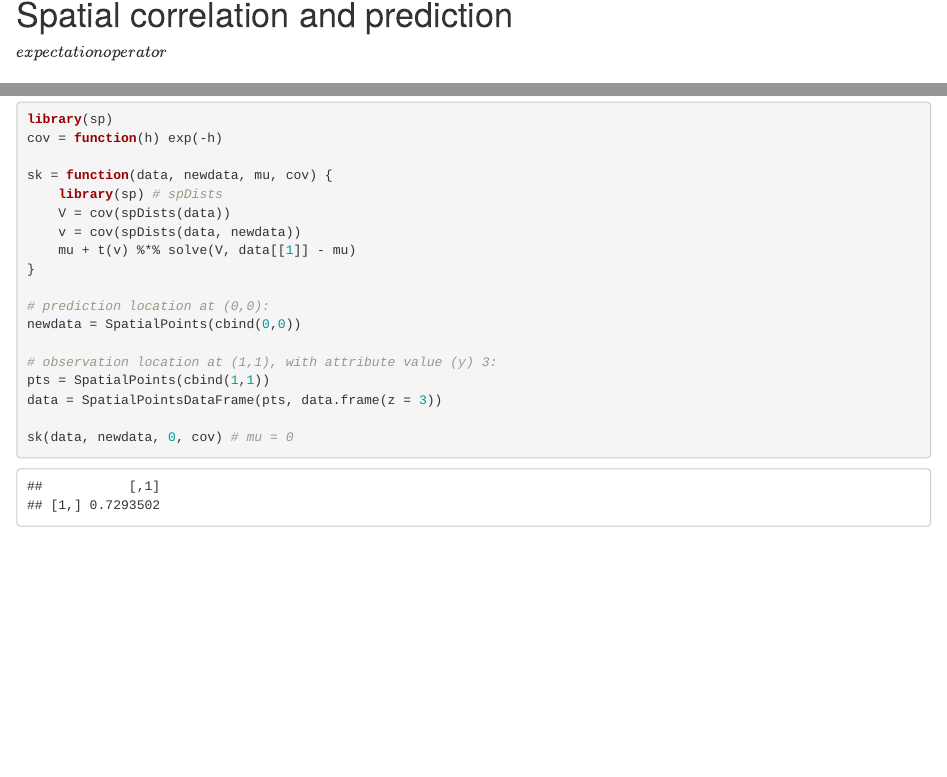
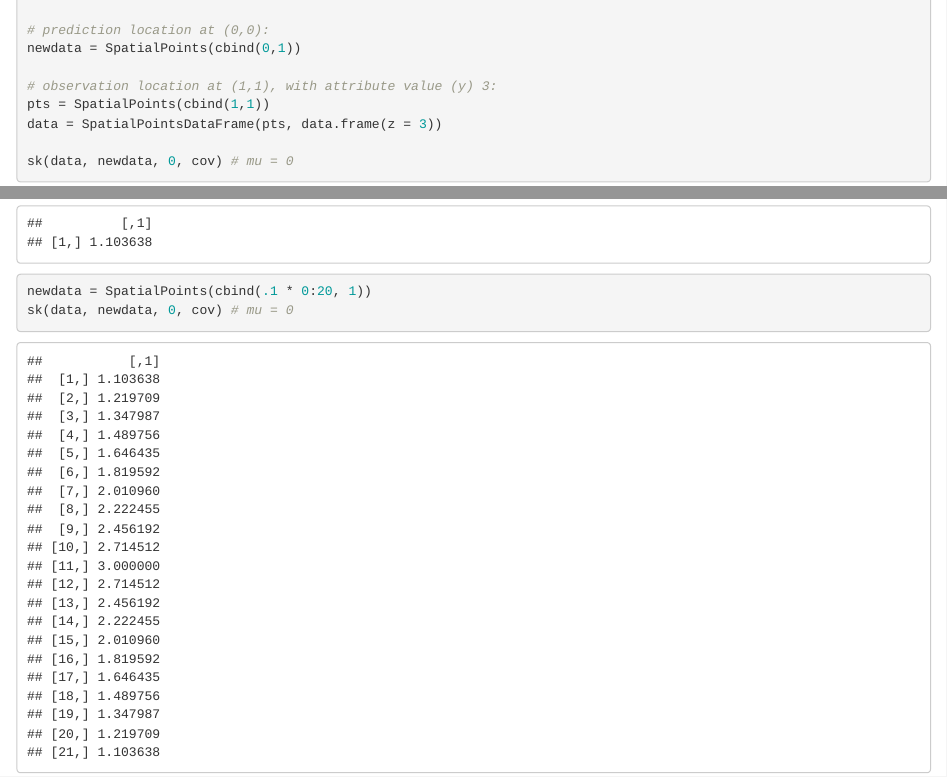
Before and after one commit to edzer/mstp, an R Markdown document (lec5.Rmd): the page in a window 1100 px wide, from 30 px down before the commit and from 7890 px down after it, and a second part further down, joined at a grey line. Rendered offline with R 4.5, knitr and Pandoc, with nearby package versions; code that draws random numbers runs with fixed seeds of ours.

Commit message:
further R sk example

````diff
--- a/lec5.Rmd
+++ b/lec5.Rmd
@@ -262,11 +262,13 @@ sk = function(data, newdata, mu, cov) {
 }
 
 # prediction location at (0,0):
-newdata = SpatialPoints(cbind(0,0))
+newdata = SpatialPoints(cbind(0,1))
 
 # observation location at (1,1), with attribute value (y) 3:
 pts = SpatialPoints(cbind(1,1))
 data = SpatialPointsDataFrame(pts, data.frame(z = 3))
 
 sk(data, newdata, 0, cov) # mu = 0
+newdata = SpatialPoints(cbind(.1 * 0:20, 1))
+sk(data, newdata, 0, cov) # mu = 0
 ```
````
